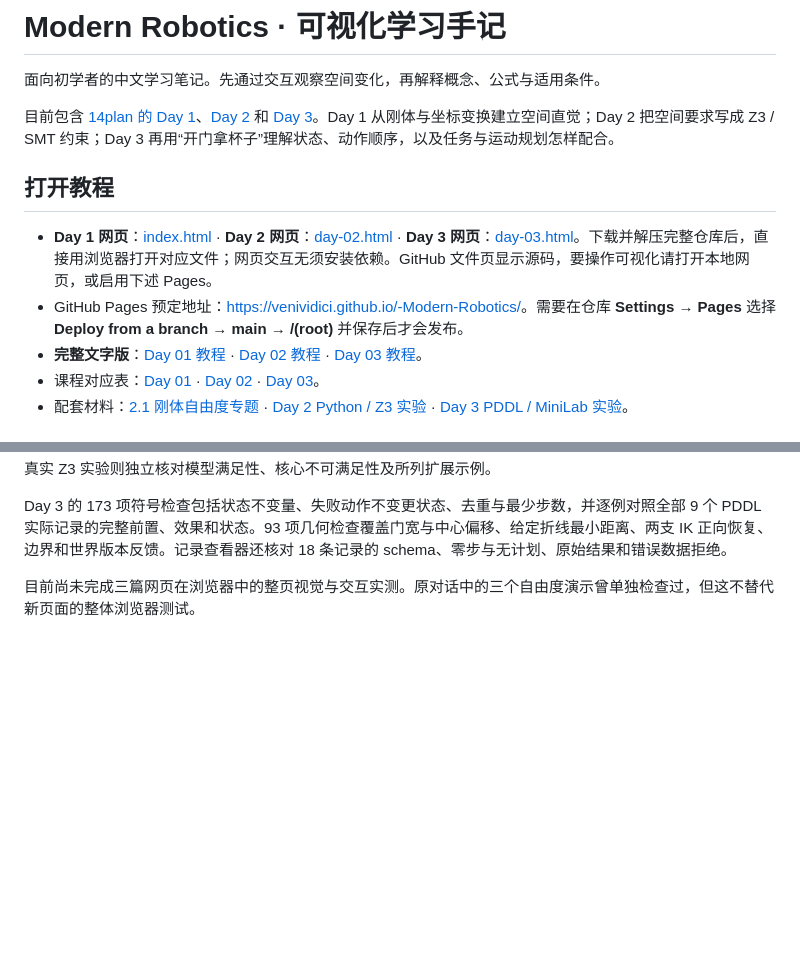
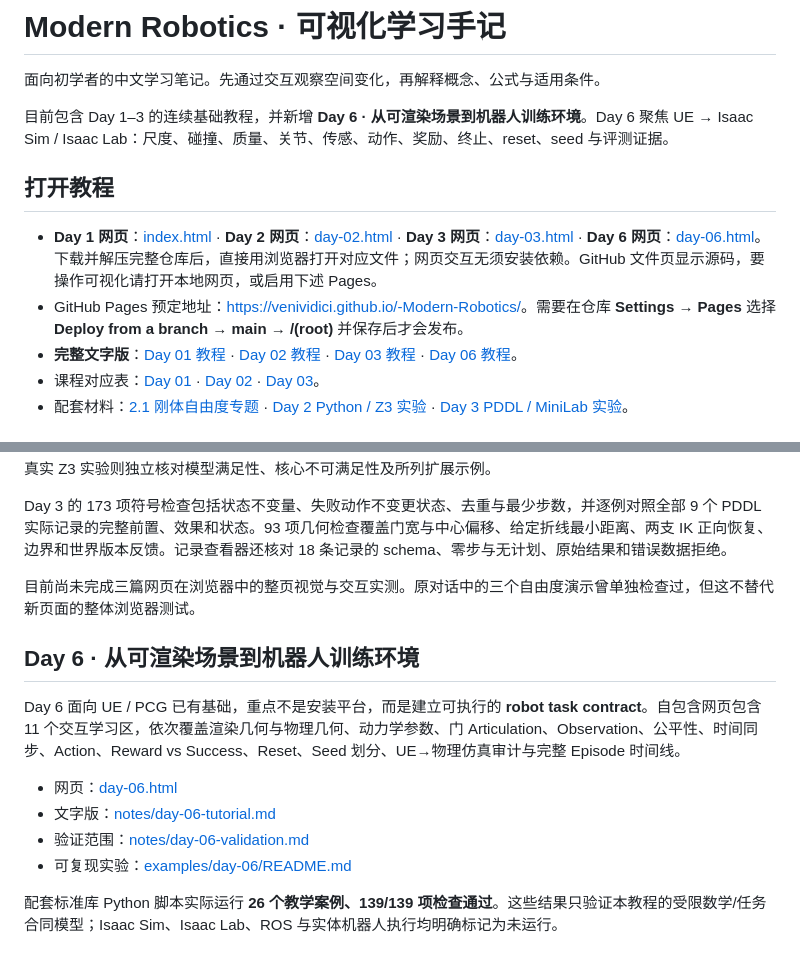
Before and after one commit to lucinwen/Modern-Robotics, a Markdown page: README.md, 2 parts joined by grey strips. Drawn GitHub-style; blank space fills up the shorter version.

Commit message:
Link Day 6 tutorial from README

```diff
--- a/README.md
+++ b/README.md
@@ -2,13 +2,13 @@
 
 面向初学者的中文学习笔记。先通过交互观察空间变化，再解释概念、公式与适用条件。
 
-目前包含 [14plan 的 Day 1](https://github.com/venividici/14plan/blob/main/DAILY/day-01.md)、[Day 2](https://github.com/venividici/14plan/blob/main/DAILY/day-02.md) 和 [Day 3](https://github.com/venividici/14plan/blob/main/DAILY/day-03.md)。Day 1 从刚体与坐标变换建立空间直觉；Day 2 把空间要求写成 Z3 / SMT 约束；Day 3 再用“开门拿杯子”理解状态、动作顺序，以及任务与运动规划怎样配合。
+目前包含 Day 1–3 的连续基础教程，并新增 **Day 6 · 从可渲染场景到机器人训练环境**。Day 6 聚焦 UE → Isaac Sim / Isaac Lab：尺度、碰撞、质量、关节、传感、动作、奖励、终止、reset、seed 与评测证据。
 
 ## 打开教程
 
-- **Day 1 网页**：[index.html](index.html) · **Day 2 网页**：[day-02.html](day-02.html) · **Day 3 网页**：[day-03.html](day-03.html)。下载并解压完整仓库后，直接用浏览器打开对应文件；网页交互无须安装依赖。GitHub 文件页显示源码，要操作可视化请打开本地网页，或启用下述 Pages。
+- **Day 1 网页**：[index.html](index.html) · **Day 2 网页**：[day-02.html](day-02.html) · **Day 3 网页**：[day-03.html](day-03.html) · **Day 6 网页**：[day-06.html](day-06.html)。下载并解压完整仓库后，直接用浏览器打开对应文件；网页交互无须安装依赖。GitHub 文件页显示源码，要操作可视化请打开本地网页，或启用下述 Pages。
 - GitHub Pages 预定地址：<https://venividici.github.io/-Modern-Robotics/>。需要在仓库 **Settings → Pages** 选择 **Deploy from a branch → main → /(root)** 并保存后才会发布。
-- **完整文字版**：[Day 01 教程](notes/day-01-tutorial.md) · [Day 02 教程](notes/day-02-tutorial.md) · [Day 03 教程](notes/day-03-tutorial.md)。
+- **完整文字版**：[Day 01 教程](notes/day-01-tutorial.md) · [Day 02 教程](notes/day-02-tutorial.md) · [Day 03 教程](notes/day-03-tutorial.md) · [Day 06 教程](notes/day-06-tutorial.md)。
 - 课程对应表：[Day 01](notes/day-01-course-map.md) · [Day 02](notes/day-02-course-map.md) · [Day 03](notes/day-03-course-map.md)。
 - 配套材料：[2.1 刚体自由度专题](notes/day-01-2-1-rigid-body-dof.md) · [Day 2 Python / Z3 实验](examples/day-02/README.md) · [Day 3 PDDL / MiniLab 实验](examples/day-03/README.md)。
 
@@ -156,3 +156,15 @@ Day 2 的几何与区间检查覆盖贴边、碰角、缝隙、门洞端点、
 Day 3 的 173 项符号检查包括状态不变量、失败动作不变更状态、去重与最少步数，并逐例对照全部 9 个 PDDL 实际记录的完整前置、效果和状态。93 项几何检查覆盖门宽与中心偏移、给定折线最小距离、两支 IK 正向恢复、边界和世界版本反馈。记录查看器还核对 18 条记录的 schema、零步与无计划、原始结果和错误数据拒绝。
 
 目前尚未完成三篇网页在浏览器中的整页视觉与交互实测。原对话中的三个自由度演示曾单独检查过，但这不替代新页面的整体浏览器测试。
+
+
+## Day 6 · 从可渲染场景到机器人训练环境
+
+Day 6 面向 UE / PCG 已有基础，重点不是安装平台，而是建立可执行的 **robot task contract**。自包含网页包含 11 个交互学习区，依次覆盖渲染几何与物理几何、动力学参数、门 Articulation、Observation、公平性、时间同步、Action、Reward vs Success、Reset、Seed 划分、UE→物理仿真审计与完整 Episode 时间线。
+
+- 网页：[day-06.html](day-06.html)
+- 文字版：[notes/day-06-tutorial.md](notes/day-06-tutorial.md)
+- 验证范围：[notes/day-06-validation.md](notes/day-06-validation.md)
+- 可复现实验：[examples/day-06/README.md](examples/day-06/README.md)
+
+配套标准库 Python 脚本实际运行 **26 个教学案例、139/139 项检查通过**。这些结果只验证本教程的受限数学/任务合同模型；Isaac Sim、Isaac Lab、ROS 与实体机器人执行均明确标记为未运行。
```
